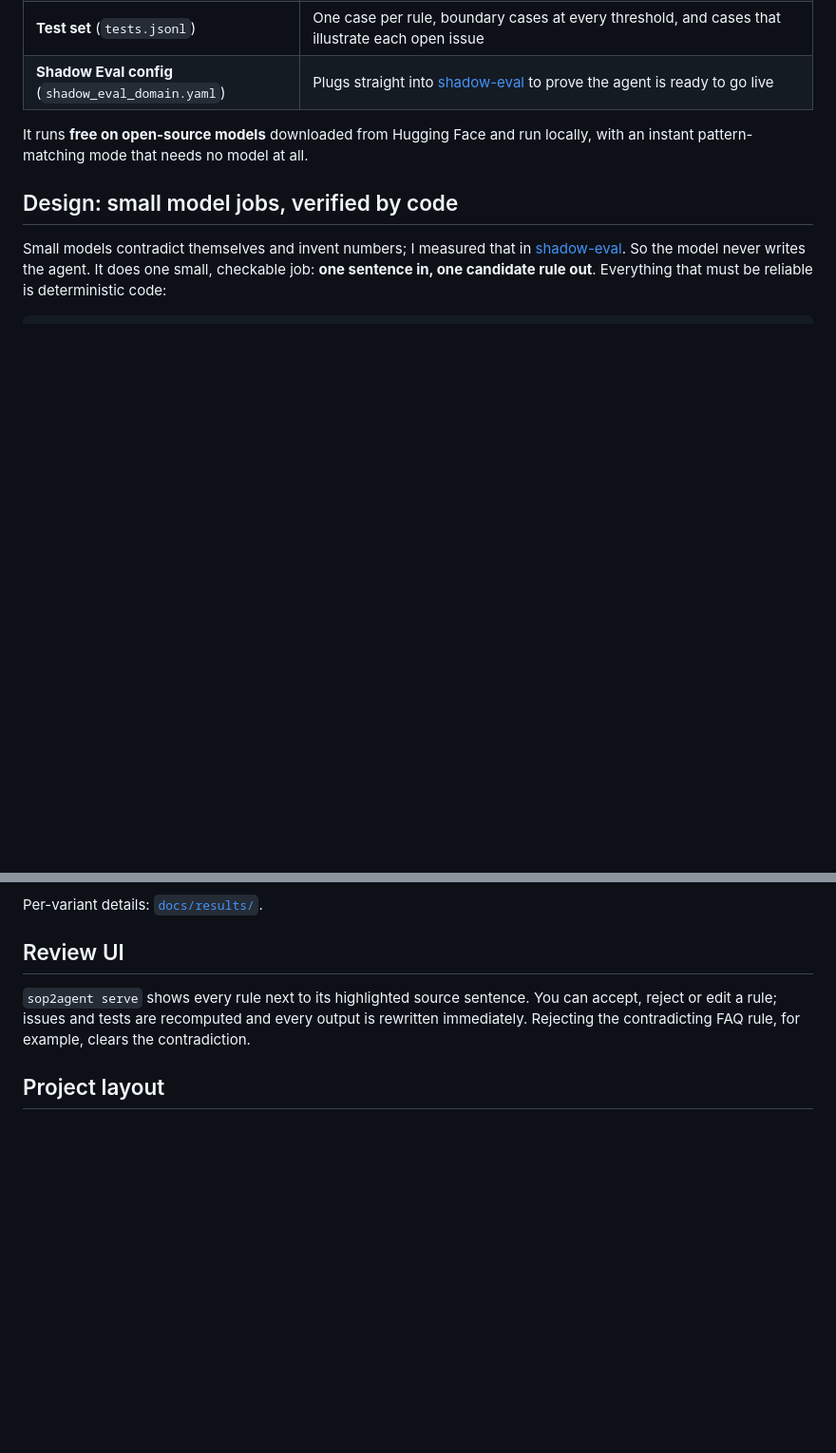
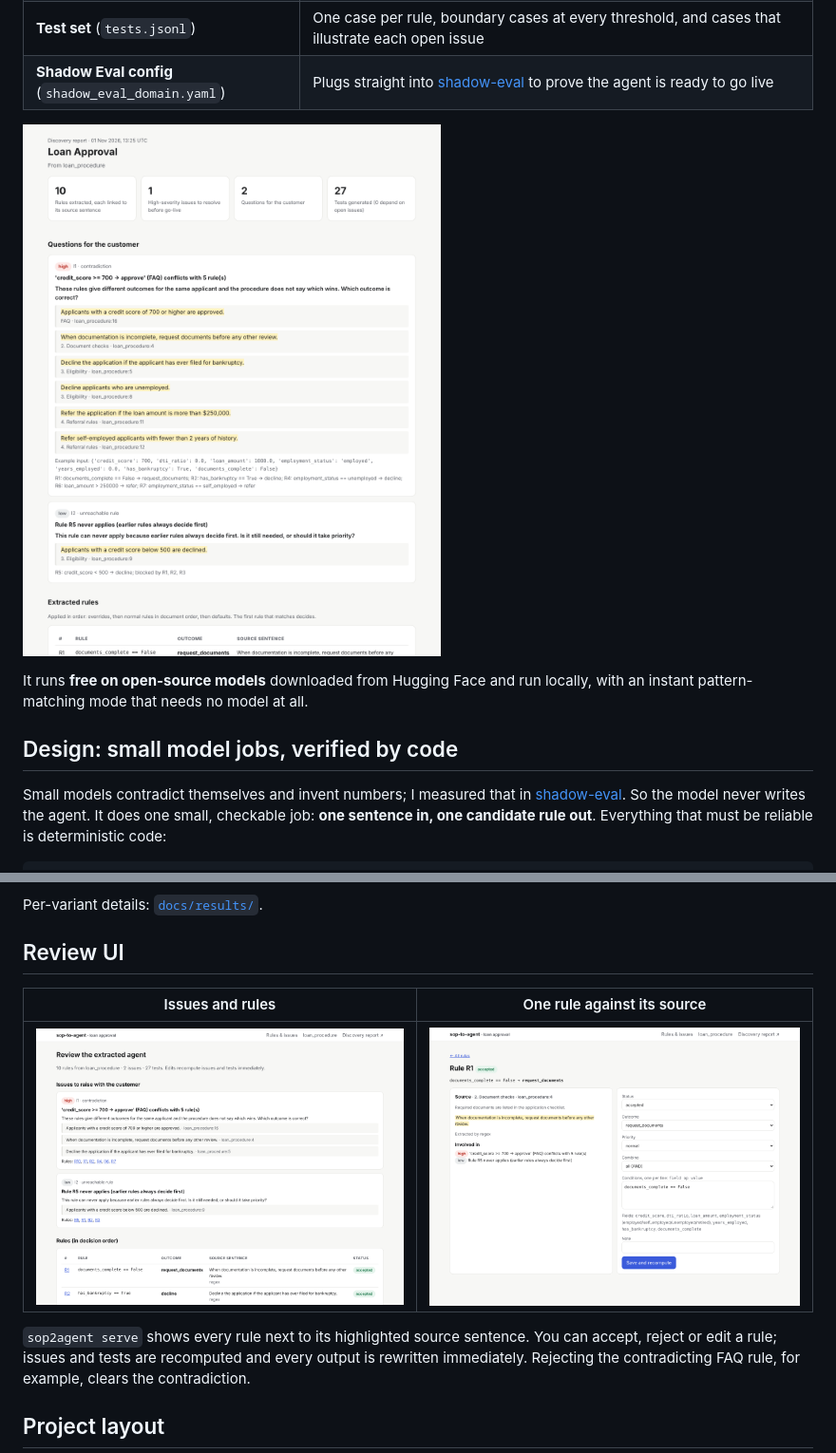
Before and after one commit to Aravindhant07/sop-to-agent, a Markdown page: README.md, 2 parts joined by grey strips. Shown at 95% size. Drawn GitHub-style; pictures changed too: docs/images/report.png (added), docs/images/review.png (added), docs/images/rule.png (added); blank space fills up the shorter version.

Commit message:
Add review UI and report screenshots
Co-Authored-By: Claude Opus 5.5 <noreply@anthropic.com>
Claude-Session: https://claude.ai/code/session_01VbdJFq1TcSQkuF4kAzY8Aq

```diff
--- a/README.md
+++ b/README.md
@@ -15,6 +15,8 @@ in production, and tests come late or never.
 | **Discovery report** (`report.html`, `report.md`) | Contradictions, gaps, boundary mismatches, vague terms and unreachable rules, written as **questions for the customer** with the evidence quoted |
 | **Test set** (`tests.jsonl`) | One case per rule, boundary cases at every threshold, and cases that illustrate each open issue |
 | **Shadow Eval config** (`shadow_eval_domain.yaml`) | Plugs straight into [shadow-eval](https://github.com/Aravindhant07/shadow-eval) to prove the agent is ready to go live |
+
+![Discovery report](docs/images/report.png)
 
 It runs **free on open-source models** downloaded from Hugging Face and run locally, with an instant
 pattern-matching mode that needs no model at all.
@@ -95,6 +97,10 @@ Per-variant details: [`docs/results/`](docs/results/).
 
 ## Review UI
 
+| Issues and rules | One rule against its source |
+|---|---|
+| ![Review](docs/images/review.png) | ![Rule](docs/images/rule.png) |
+
 `sop2agent serve` shows every rule next to its highlighted source sentence. You can accept, reject or
 edit a rule; issues and tests are recomputed and every output is rewritten immediately. Rejecting the
 contradicting FAQ rule, for example, clears the contradiction.
```
Also changed, not shown: docs/images/document.png (added).
